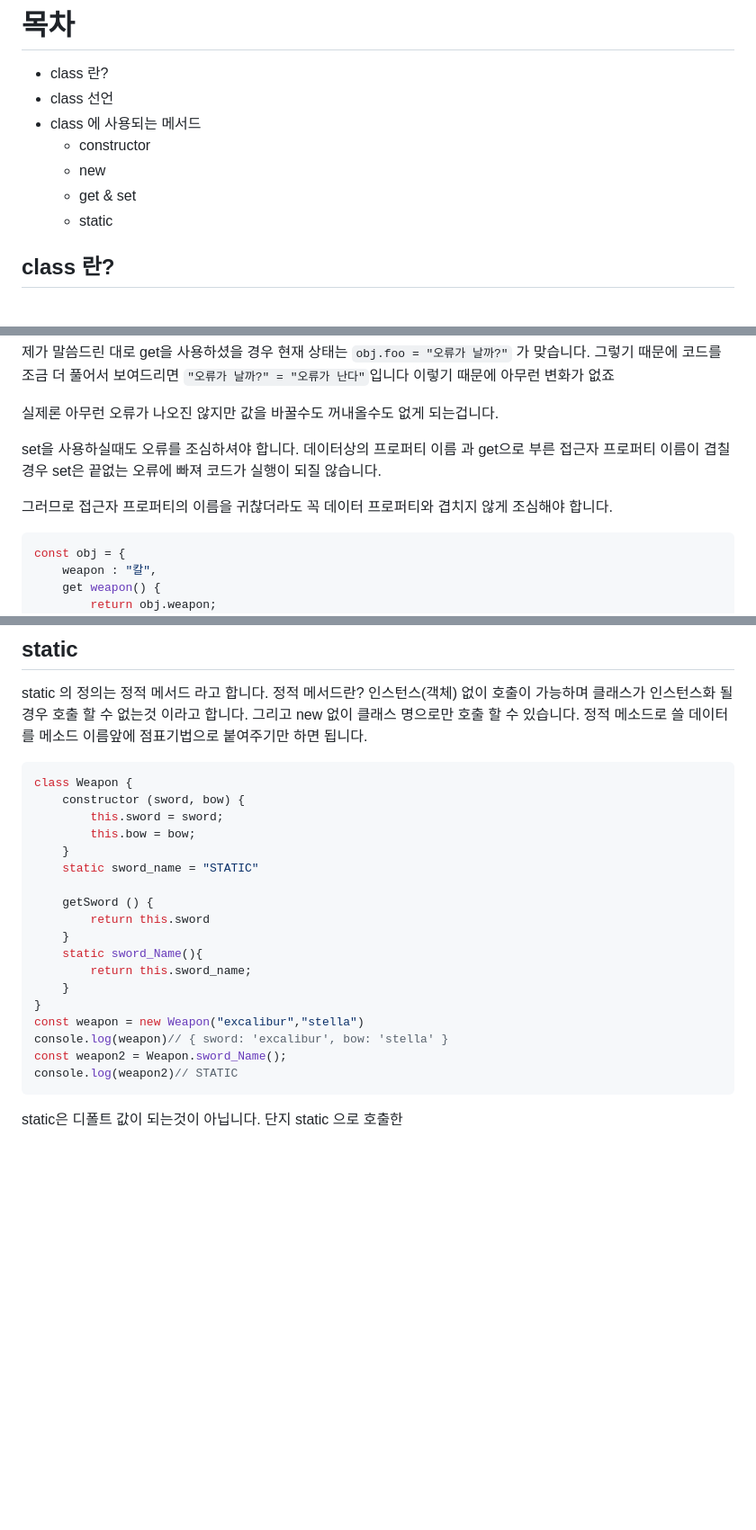
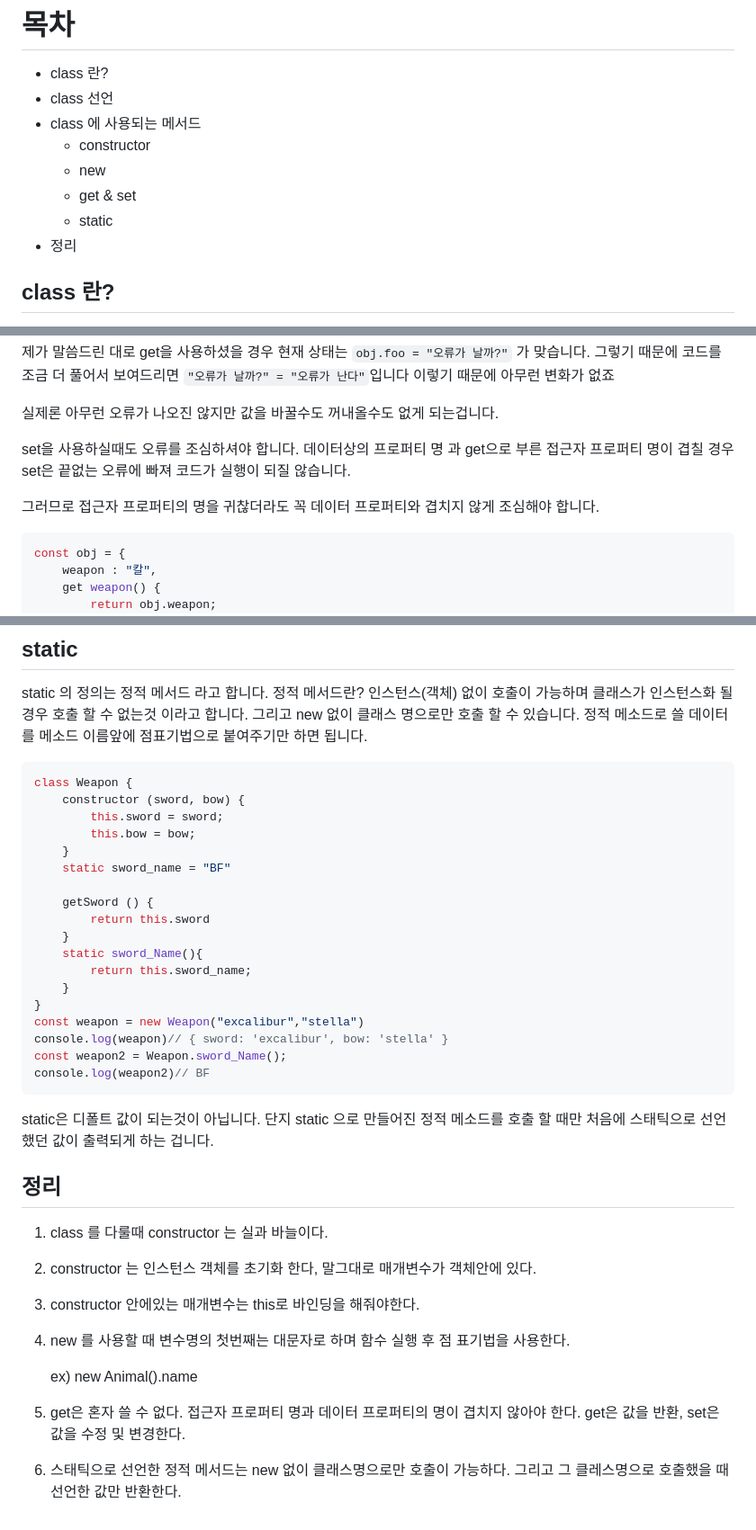
Before and after one commit to jangmachul/lectures, a Markdown page: 자바스크립트/클래스/클래스의개념.md, 3 parts joined by grey strips. Shown at 90% size. Drawn GitHub-style; blank space fills up the shorter version.

Commit message:
클래스의개념

````diff
--- a/자바스크립트/클래스/클래스의개념.md
+++ b/자바스크립트/클래스/클래스의개념.md
@@ -6,6 +6,7 @@
     - new
     - get & set
     - static
+- 정리
 
 ## class 란?
 class는 객체를 생성하기 위한 템플릿이며 class 를 선언할 때 class 안에 `생성자`들이 존재 하게 됩니다. 학교 반 안에 학생들이 있듯이 class 안에도 `생성자`들이 존재해야 합니다.
@@ -121,9 +122,9 @@ obj.foo = "오류가 난다";
 
 실제론 아무런 오류가 나오진 않지만 값을 바꿀수도 꺼내올수도 없게 되는겁니다.
 
-set을 사용하실때도 오류를 조심하셔야 합니다. 데이터상의 프로퍼티 이름 과 get으로 부른 접근자 프로퍼티 이름이 겹칠 경우 set은 끝없는 오류에 빠져 코드가 실행이 되질 않습니다.
+set을 사용하실때도 오류를 조심하셔야 합니다. 데이터상의 프로퍼티 명 과 get으로 부른 접근자 프로퍼티 명이 겹칠 경우 set은 끝없는 오류에 빠져 코드가 실행이 되질 않습니다.
 
-그러므로 접근자 프로퍼티의 이름을 귀찮더라도 꼭 데이터 프로퍼티와 겹치지 않게 조심해야 합니다.
+그러므로 접근자 프로퍼티의 명을 귀찮더라도 꼭 데이터 프로퍼티와 겹치지 않게 조심해야 합니다.
 
 ```js
 const obj = {
@@ -163,13 +164,15 @@ warrior.weapon 로 매개변수 값을 "도끼" 로 변경한 다음 set weapon
 ## static
 static 의 정의는 정적 메서드 라고 합니다. 정적 메서드란? 인스턴스(객체) 없이 호출이 가능하며 클래스가 인스턴스화 될 경우 호출 할 수 없는것 이라고 합니다. 그리고 new 없이 클래스 명으로만 호출 할 수 있습니다. 정적 메소드로 쓸 데이터를 메소드 이름앞에 점표기법으로 붙여주기만 하면 됩니다.
 
+
+
 ```js
 class Weapon {
     constructor (sword, bow) {
         this.sword = sword;
         this.bow = bow;
     }
-    static sword_name = "STATIC"
+    static sword_name = "BF"
 
     getSword () {
         return this.sword
@@ -181,6 +184,17 @@ class Weapon {
 const weapon = new Weapon("excalibur","stella")
 console.log(weapon)// { sword: 'excalibur', bow: 'stella' }
 const weapon2 = Weapon.sword_Name();
-console.log(weapon2)// STATIC
+console.log(weapon2)// BF
 ```
-static은 디폴트 값이 되는것이 아닙니다. 단지 static 으로 호출한
+static은 디폴트 값이 되는것이 아닙니다. 단지 static 으로 만들어진 정적 메소드를 호출 할 때만 처음에 스태틱으로 선언했던 값이 출력되게 하는 겁니다.
+
+## 정리
+
+1. class 를 다룰때 constructor 는 실과 바늘이다.
+2. constructor 는 인스턴스 객체를 초기화 한다, 말그대로 매개변수가 객체안에 있다.
+3. constructor 안에있는 매개변수는 this로 바인딩을 해줘야한다.
+4. new 를 사용할 때 변수명의 첫번째는 대문자로 하며 함수 실행 후 점 표기법을 사용한다.
+
+    ex)  new Animal().name
+5. get은 혼자 쓸 수 없다. 접근자 프로퍼티 명과 데이터 프로퍼티의 명이 겹치지 않아야 한다. get은 값을 반환, set은 값을 수정 및 변경한다.
+6. 스태틱으로 선언한 정적 메서드는 new 없이 클래스명으로만 호출이 가능하다. 그리고 그 클레스명으로 호출했을 때 선언한 값만 반환한다.
````
